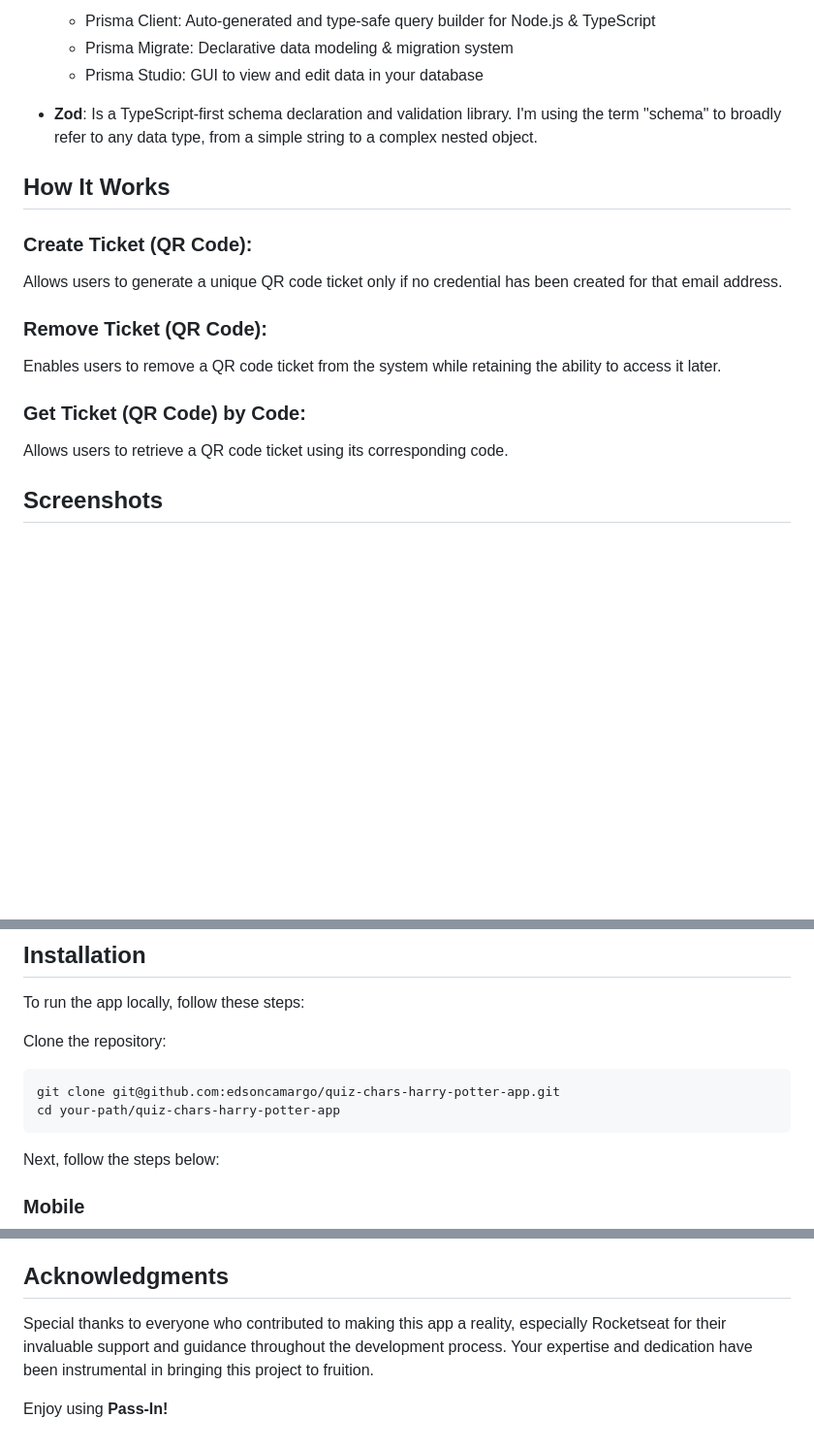
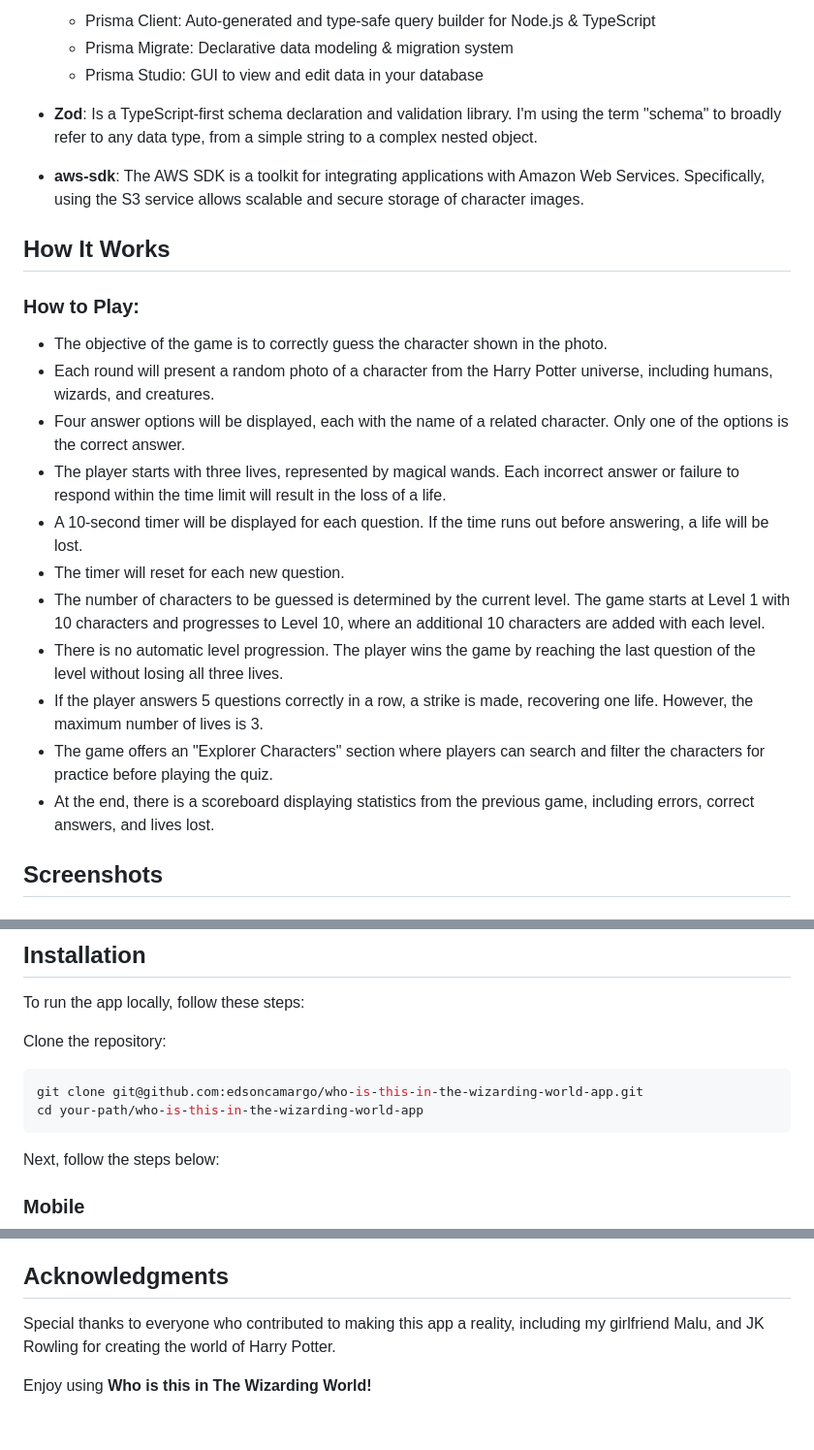
Before and after one commit to edsoncamargo/who-is-this-in-the-wizarding-world-app, a Markdown page: README.md, 3 parts joined by grey strips. Shown: that part at 97% size. Drawn GitHub-style; blank space fills up the shorter version.

````diff
--- a/README.md
+++ b/README.md
@@ -42,20 +36,23 @@ The following are the key technologies and tools used in the development of this
   - Prisma Studio: GUI to view and edit data in your database
 
 - **Zod**: Is a TypeScript-first schema declaration and validation library. I'm using the term "schema" to broadly refer to any data type, from a simple string to a complex nested object.
+- **aws-sdk**: The AWS SDK is a toolkit for integrating applications with Amazon Web Services. Specifically, using the S3 service allows scalable and secure storage of character images.
 
 ## How It Works
 
-### Create Ticket (QR Code):
+### How to Play:
 
-Allows users to generate a unique QR code ticket only if no credential has been created for that email address.
-
-### Remove Ticket (QR Code):
-
-Enables users to remove a QR code ticket from the system while retaining the ability to access it later.
-
-### Get Ticket (QR Code) by Code:
-
-Allows users to retrieve a QR code ticket using its corresponding code.
+- The objective of the game is to correctly guess the character shown in the photo.
+- Each round will present a random photo of a character from the Harry Potter universe, including humans, wizards, and creatures.
+- Four answer options will be displayed, each with the name of a related character. Only one of the options is the correct answer.
+- The player starts with three lives, represented by magical wands. Each incorrect answer or failure to respond within the time limit will result in the loss of a life.
+- A 10-second timer will be displayed for each question. If the time runs out before answering, a life will be lost.
+- The timer will reset for each new question.
+- The number of characters to be guessed is determined by the current level. The game starts at Level 1 with 10 characters and progresses to Level 10, where an additional 10 characters are added with each level.
+- There is no automatic level progression. The player wins the game by reaching the last question of the level without losing all three lives.
+- If the player answers 5 questions correctly in a row, a strike is made, recovering one life. However, the maximum number of lives is 3.
+- The game offers an "Explorer Characters" section where players can search and filter the characters for practice before playing the quiz.
+- At the end, there is a scoreboard displaying statistics from the previous game, including errors, correct answers, and lives lost.
 
 ## Screenshots
 
@@ -84,8 +81,8 @@ To run the app locally, follow these steps:
 Clone the repository:
 
 ```bash
-git clone git@github.com:edsoncamargo/quiz-chars-harry-potter-app.git
-cd your-path/quiz-chars-harry-potter-app
+git clone git@github.com:edsoncamargo/who-is-this-in-the-wizarding-world-app.git
+cd your-path/who-is-this-in-the-wizarding-world-app
 ```
 
 Next, follow the steps below:
@@ -139,6 +136,6 @@ You are welcome to contribute to the development of this project. If you find bu
 
 ## Acknowledgments
 
-Special thanks to everyone who contributed to making this app a reality, especially Rocketseat for their invaluable support and guidance throughout the development process. Your expertise and dedication have been instrumental in bringing this project to fruition.
+Special thanks to everyone who contributed to making this app a reality, including my girlfriend Malu, and JK Rowling for creating the world of Harry Potter.
 
-Enjoy using **Pass-In!**
+Enjoy using **Who is this in The Wizarding World!**
````
Also changed, not shown: other parts of README.md (+12 -18 lines), mobile/assets/icon-wbg.png (added), 2 other files.
